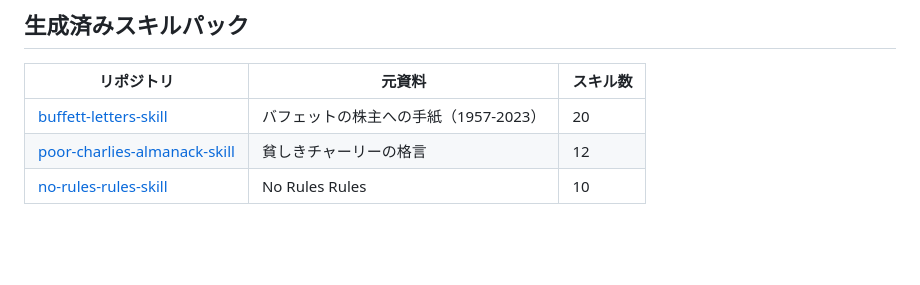
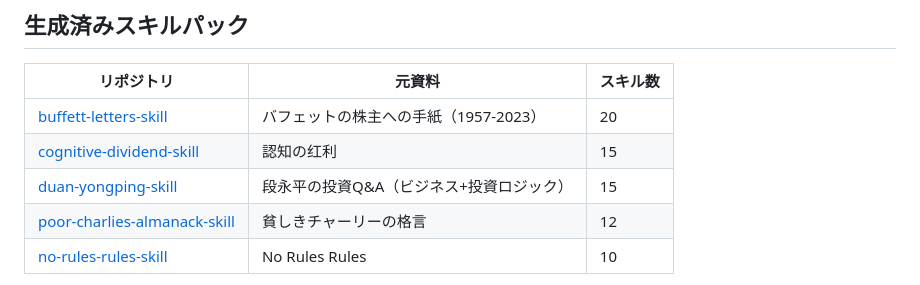
Before and after one commit to kangarooking/cangjie-skill, a Markdown page: README.ja.md, the part around the change. Drawn GitHub-style; blank space fills up the shorter version.

Commit message:
Update generated skill packs table with cognitive-dividend and duan-yongping
Co-Authored-By: Claude Opus 4.6 <noreply@anthropic.com>

```diff
--- a/README.ja.md
+++ b/README.ja.md
@@ -74,6 +74,8 @@ RIA-TV++ の名前の由来：
 | リポジトリ | 元資料 | スキル数 |
 |------------|--------|----------|
 | [buffett-letters-skill](https://github.com/kangarooking/buffett-letters-skill) | バフェットの株主への手紙（1957-2023） | 20 |
+| [cognitive-dividend-skill](https://github.com/kangarooking/cognitive-dividend-skill) | 認知の红利 | 15 |
+| [duan-yongping-skill](https://github.com/kangarooking/duan-yongping-skill) | 段永平の投資Q&A（ビジネス+投資ロジック） | 15 |
 | [poor-charlies-almanack-skill](https://github.com/kangarooking/poor-charlies-almanack-skill) | 貧しきチャーリーの格言 | 12 |
 | [no-rules-rules-skill](https://github.com/kangarooking/no-rules-rules-skill) | No Rules Rules | 10 |
 
```
Also changed, not shown: README.en.md (+2 -0 lines), README.md (+3 -1 lines).
